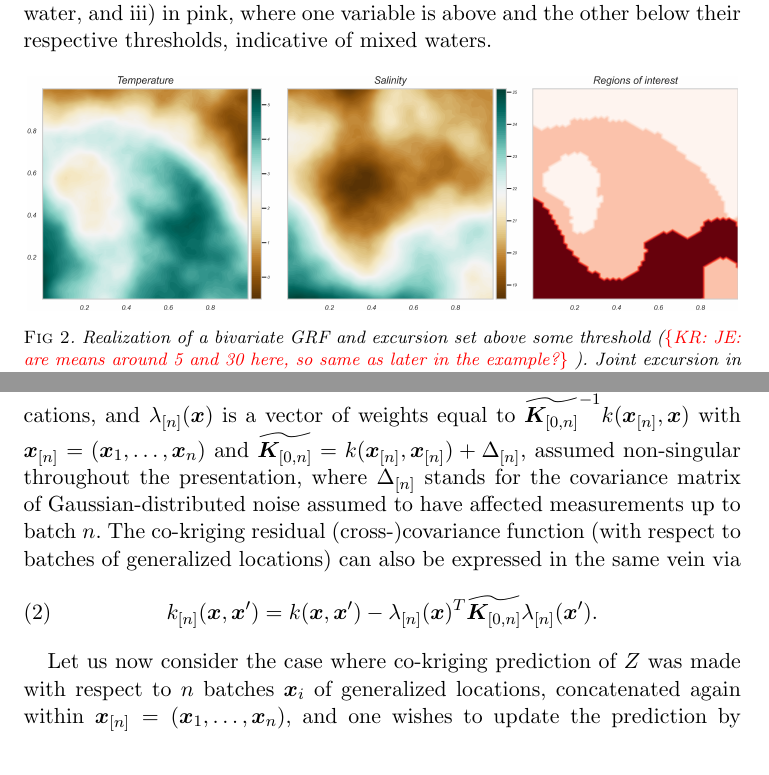
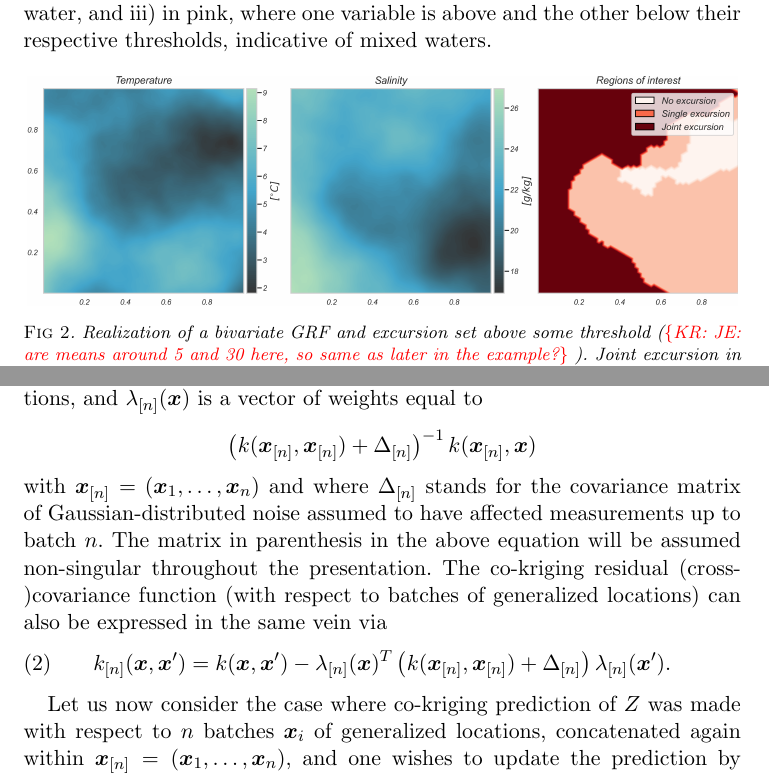
Before and after one commit to trygvefossum/Excursion_Fossum, a LaTeX document (main_new.tex): two parts of pages 7 and 9 of 34, joined at a grey line, cut so that both start at the same text. Compiled offline with pdfLaTeX.

Commit message:
Updates from Overleaf

```diff
--- a/main_new.tex
+++ b/main_new.tex
@@ -378,7 +378,7 @@ variable is above and the other below their respective thresholds,
 indicative of mixed waters.
 
 \begin{figure}[h!] \centering
-  \includegraphics[width=0.99\textwidth]{Figures/example_excu_1.png}
+  \includegraphics[width=0.99\textwidth]{Figures/example_excu_4.png}
   \caption{Realization of a bivariate GRF and excursion set above some
     threshold ({\kc{JE: are means around 5 and 30 here, so same as
         later in the example?}} ). Joint excursion in red, excursion
@@ -524,11 +524,16 @@ $\domain\times \{1\dots,p\}$:
 \mu_{[n]}(\bm{x})=\mu(\bm{x})+\lambda_{[n]}(\bm{x})^T (\mathbf{z}_{[n]}-\mu(\bm{x})),
 \end{equation}
 where $\mu$ is $Z$'s initial mean function, $\mathbf{z}_{[n]}$ stands for the ($\sum_{i=1}^n q_i$)-dimensional vector of observed (noisy) responses of $Z$ at all considered generalized locations, and $\lambda_{[n]}(\bm{x})$ is a vector of weights
-equal to $\widetilde{\bm{K}_{[0,n]}}^{-1} k(\bm{x}_{[n]}, \bm{x})$ with $\bm{x}_{[n]}=(\bm{x}_1,\dots, \bm{x}_n)$ and $\widetilde{\bm{K}_{[0,n]}}=k(\bm{x}_{[n]}, \bm{x}_{[n]})+\Delta_{[n]}$, assumed non-singular throughout the presentation, where $\Delta_{[n]}$ stands for the covariance matrix of Gaussian-distributed noise assumed to have affected measurements up to batch $n$. The co-kriging %(conditional)
+equal to
+$$\left(k(\bm{x}_{[n]}, \bm{x}_{[n]})+\Delta_{[n]} \right)^{-1} k(\bm{x}_{[n]}, \bm{x})
+$$
+with $\bm{x}_{[n]}=(\bm{x}_1,\dots, \bm{x}_n)$ and where $\Delta_{[n]}$ stands for the covariance matrix of Gaussian-distributed noise assumed to have affected measurements up to batch $n$. The matrix in parenthesis in the above equation will be assumed non-singular throughout the presentation. The co-kriging %(conditional)
 residual (cross-)covariance function (with respect to batches of generalized locations) can also be expressed in the same vein via
 %
 \begin{equation}\label{eq:cokrig_cov}
-k_{[n]}(\bm{x},\bm{x}')=k(\bm{x},\bm{x}')-\lambda_{[n]}(\bm{x})^T \widetilde{\bm{K}_{[0,n]}} \lambda_{{[n]}}(\bm{x}').
+k_{[n]}(\bm{x},\bm{x}')=k(\bm{x},\bm{x}')-\lambda_{[n]}(\bm{x})^T
+\left(k(\bm{x}_{[n]}, \bm{x}_{[n]})+\Delta_{[n]} \right)
+\lambda_{{[n]}}(\bm{x}').
 \end{equation}
 
 %\subsubsection{Co-kriging update formulae}
```
Also changed, not shown: Figures/example_excu_4.png (added).
